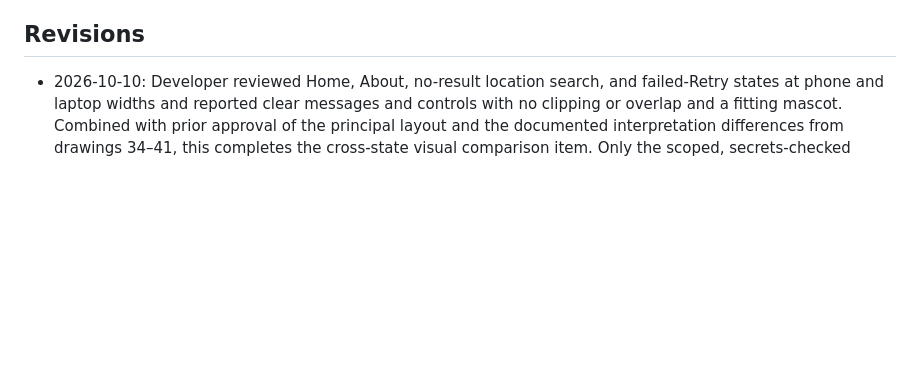
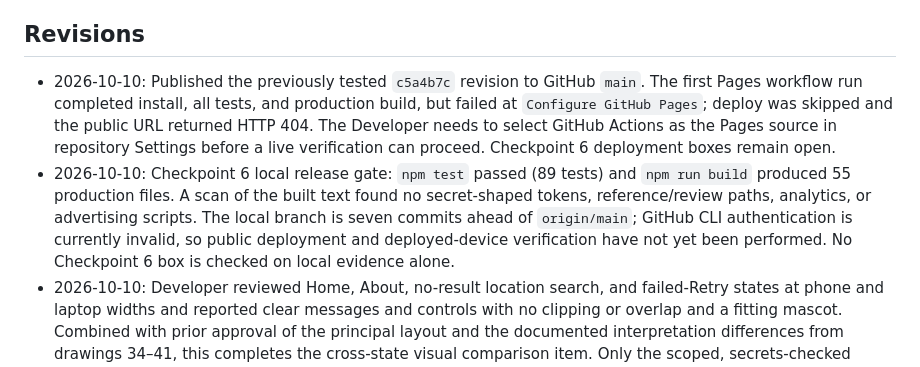
Before and after one commit to chelseajylee13/Project-3-Demo, a Markdown page: plan.md, the part around the change. GitHub-like rendering; blank space fills up the shorter version.

Commit message:
Record Checkpoint 6 release audit and Pages setup

```diff
--- a/plan.md
+++ b/plan.md
@@ -187,6 +187,8 @@ Complete one table per participant using labels P1, P2, and P3.
 
 ## Revisions
 
+- 2026-10-10: Published the previously tested `c5a4b7c` revision to GitHub `main`. The first Pages workflow run completed install, all tests, and production build, but failed at `Configure GitHub Pages`; deploy was skipped and the public URL returned HTTP 404. The Developer needs to select GitHub Actions as the Pages source in repository Settings before a live verification can proceed. Checkpoint 6 deployment boxes remain open.
+- 2026-10-10: Checkpoint 6 local release gate: `npm test` passed (89 tests) and `npm run build` produced 55 production files. A scan of the built text found no secret-shaped tokens, reference/review paths, analytics, or advertising scripts. The local branch is seven commits ahead of `origin/main`; GitHub CLI authentication is currently invalid, so public deployment and deployed-device verification have not yet been performed. No Checkpoint 6 box is checked on local evidence alone.
 - 2026-10-10: Developer reviewed Home, About, no-result location search, and failed-Retry states at phone and laptop widths and reported clear messages and controls with no clipping or overlap and a fitting mascot. Combined with prior approval of the principal layout and the documented interpretation differences from drawings 34–41, this completes the cross-state visual comparison item. Only the scoped, secrets-checked interface commit remains for Checkpoint 5.
 - 2026-10-10: Developer completed a keyboard-only Home→About→Home sweep, including date/unit controls and an About source link, and reported visible focus with no trap or unreachable control. Together with the confirmed dialog focus/return, Narrator failure announcement, reduced-motion shortcut, 200% zoom, source contrast/target review, and production-preview mobile Home Lighthouse Accessibility 100, the Checkpoint 5 accessibility-audit item is checked.
 - 2026-10-10: Developer enabled Windows Narrator, triggered a failed offline Retry, and confirmed that the weather-update failure message was announced. Combined with the prior reduced-motion and 200% zoom checks, this closes the manual status-announcement subcheck.
```
